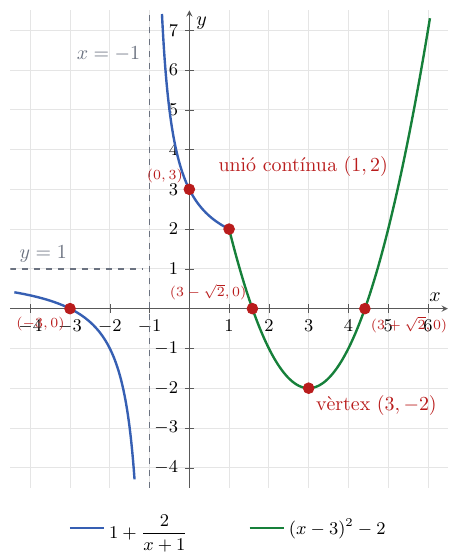
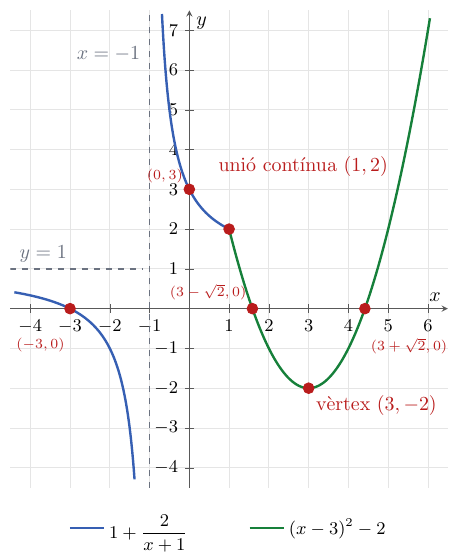
Before and after one commit to albertcid-PA/Matematiques2BAT-MACS, a LaTeX figure (figures/tikz/calcul/fig_2_16_representacio_funcio_trossos.tex): the whole page. Compiled offline with pdfLaTeX.

Commit message:
Baixa les etiquetes de la figura 2.16
Co-Authored-By: Codex <noreply@openai.com>

```diff
--- a/figures/tikz/calcul/fig_2_16_representacio_funcio_trossos.tex
+++ b/figures/tikz/calcul/fig_2_16_representacio_funcio_trossos.tex
@@ -75,13 +75,13 @@
     \node[anchor=south west, text=assimptota, inner sep=1.5pt]
       at (axis cs:-4.35,1.08) {$y=1$};
     \node[anchor=north east, text=punt, inner sep=1.5pt, font=\scriptsize]
-      at (axis cs:-3.05,-0.12) {$(-3,0)$};
+      at (axis cs:-3.05,-0.65) {$(-3,0)$};
     \node[anchor=south east, text=punt, inner sep=1.5pt, font=\scriptsize]
       at (axis cs:-0.08,3.08) {$(0,3)$};
     \node[anchor=south east, text=punt, inner sep=1.5pt, font=\scriptsize]
       at (axis cs:1.52,0.12) {$(3-\sqrt2,0)$};
     \node[anchor=north west, text=punt, inner sep=1.5pt, font=\scriptsize]
-      at (axis cs:4.48,-0.12) {$(3+\sqrt2,0)$};
+      at (axis cs:4.48,-0.65) {$(3+\sqrt2,0)$};
     \node[anchor=south west, text=punt, inner sep=1.5pt]
       at (axis cs:0.65,3.25) {uni\'o cont\'inua $(1,2)$};
     \node[anchor=north west, text=punt, inner sep=1.5pt]
```
Also changed, not shown: docs/calcul/aplicacions-derivades/03_representacio-funcions.md (+1 -1 lines), docs/img/calcul/fig_2_16_representacio_funcio_trossos.svg.
